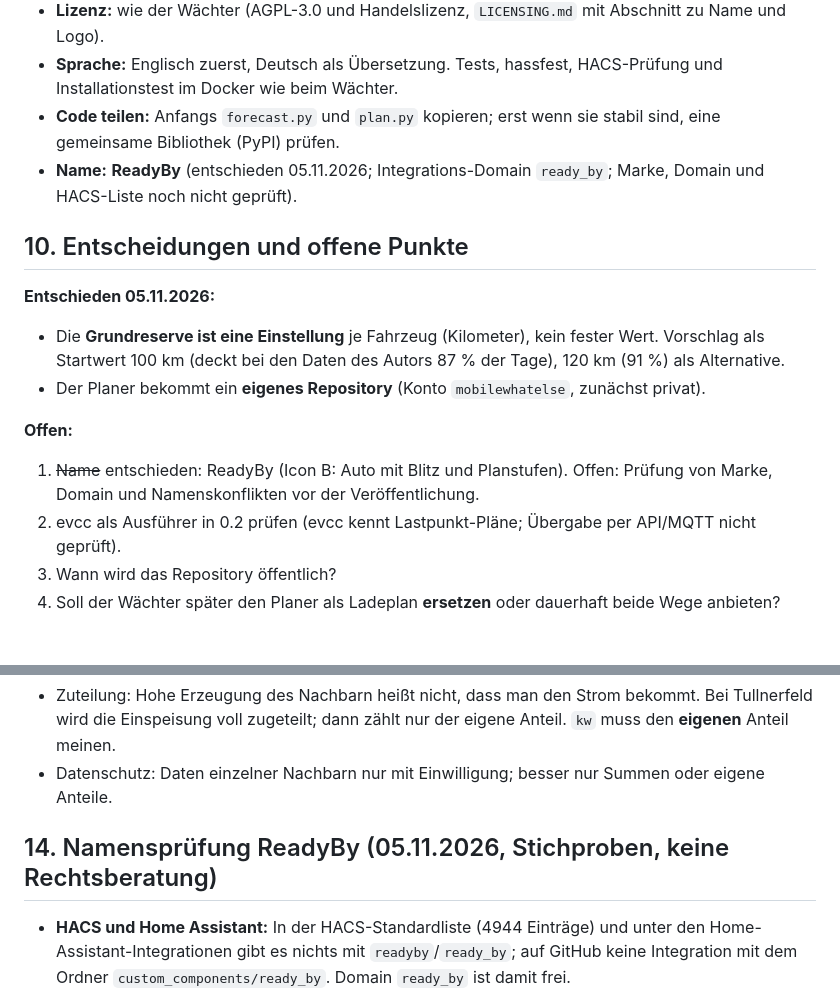
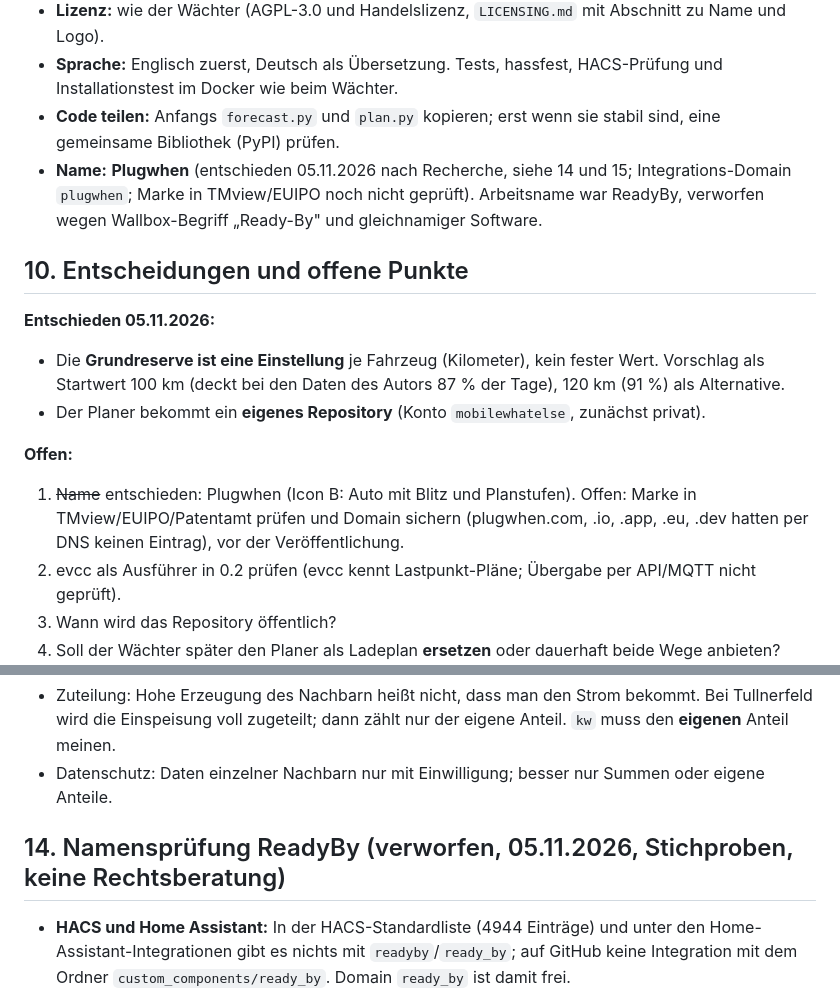
Before and after one commit to mobilewhatelse/plugwhen, a Markdown page: docs/ZUSCHNITT.md, 2 parts joined by grey strips. Rendered like a GitHub page; blank space fills up the shorter version.

```diff
--- a/docs/ZUSCHNITT.md
+++ b/docs/ZUSCHNITT.md
@@ -74,7 +74,7 @@ Einstellung im Planer: „Wallbox wird vom Viertelstunden-Wächter geregelt" (ja
 - **Lizenz:** wie der Wächter (AGPL-3.0 und Handelslizenz, `LICENSING.md` mit Abschnitt zu Name und Logo).
 - **Sprache:** Englisch zuerst, Deutsch als Übersetzung. Tests, hassfest, HACS-Prüfung und Installationstest im Docker wie beim Wächter.
 - **Code teilen:** Anfangs `forecast.py` und `plan.py` kopieren; erst wenn sie stabil sind, eine gemeinsame Bibliothek (PyPI) prüfen.
-- **Name:** **ReadyBy** (entschieden 05.11.2026; Integrations-Domain `ready_by`; Marke, Domain und HACS-Liste noch nicht geprüft).
+- **Name:** **Plugwhen** (entschieden 05.11.2026 nach Recherche, siehe 14 und 15; Integrations-Domain `plugwhen`; Marke in TMview/EUIPO noch nicht geprüft). Arbeitsname war ReadyBy, verworfen wegen Wallbox-Begriff „Ready-By" und gleichnamiger Software.
 
 ## 10. Entscheidungen und offene Punkte
 **Entschieden 05.11.2026:**
@@ -82,7 +82,7 @@ Einstellung im Planer: „Wallbox wird vom Viertelstunden-Wächter geregelt" (ja
 - Der Planer bekommt ein **eigenes Repository** (Konto `mobilewhatelse`, zunächst privat).
 
 **Offen:**
-1. ~~Name~~ entschieden: ReadyBy (Icon B: Auto mit Blitz und Planstufen). Offen: Prüfung von Marke, Domain und Namenskonflikten vor der Veröffentlichung.
+1. ~~Name~~ entschieden: Plugwhen (Icon B: Auto mit Blitz und Planstufen). Offen: Marke in TMview/EUIPO/Patentamt prüfen und Domain sichern (plugwhen.com, .io, .app, .eu, .dev hatten per DNS keinen Eintrag), vor der Veröffentlichung.
 2. evcc als Ausführer in 0.2 prüfen (evcc kennt Lastpunkt-Pläne; Übergabe per API/MQTT nicht geprüft).
 3. Wann wird das Repository öffentlich?
 4. Soll der Wächter später den Planer als Ladeplan **ersetzen** oder dauerhaft beide Wege anbieten?
@@ -128,7 +128,7 @@ Eingänge: Haus-Prognose, Grenze (erlaubter Bezug), **Verfügbarkeit von Strom**
 - Zuteilung: Hohe Erzeugung des Nachbarn heißt nicht, dass man den Strom bekommt. Bei Tullnerfeld wird die Einspeisung voll zugeteilt; dann zählt nur der eigene Anteil. `kw` muss den **eigenen** Anteil meinen.
 - Datenschutz: Daten einzelner Nachbarn nur mit Einwilligung; besser nur Summen oder eigene Anteile.
 
-## 14. Namensprüfung ReadyBy (05.11.2026, Stichproben, keine Rechtsberatung)
+## 14. Namensprüfung ReadyBy (verworfen, 05.11.2026, Stichproben, keine Rechtsberatung)
 - **HACS und Home Assistant:** In der HACS-Standardliste (4944 Einträge) und unter den Home-Assistant-Integrationen gibt es nichts mit `readyby`/`ready_by`; auf GitHub keine Integration mit dem Ordner `custom_components/ready_by`. Domain `ready_by` ist damit frei.
 - **Internet-Domains (nur DNS-Abfrage, kein Registrar-Test):** `readyby.com` und `readyby.eu` sind belegt (Seiten nicht lesbar); `readyby.app` gehört einer App „ReadyBy“ (ReadyBy Ltd, Rückwärtsplanung von Terminen, nichts mit Auto oder Energie); `getreadyby.com` ist belegt, die Seite leer. Ohne DNS-Eintrag: `.at`, `.io`, `.dev`, `.energy` (das heißt nicht, dass sie frei sind).
 - **Marke:** In den Suchtreffern keine Eintragung gefunden. TMview, EUIPO und das Österreichische Patentamt sind damit **nicht** geprüft (Suchmaschinen indizieren sie kaum); das muss direkt dort geschehen, bevor es kommerziell wird.
```
Also changed, not shown: LICENSING.md (+1 -1 lines), README.md (+3 -3 lines), brand/logo.png, brand/logo@2x.png, 4 other files.
